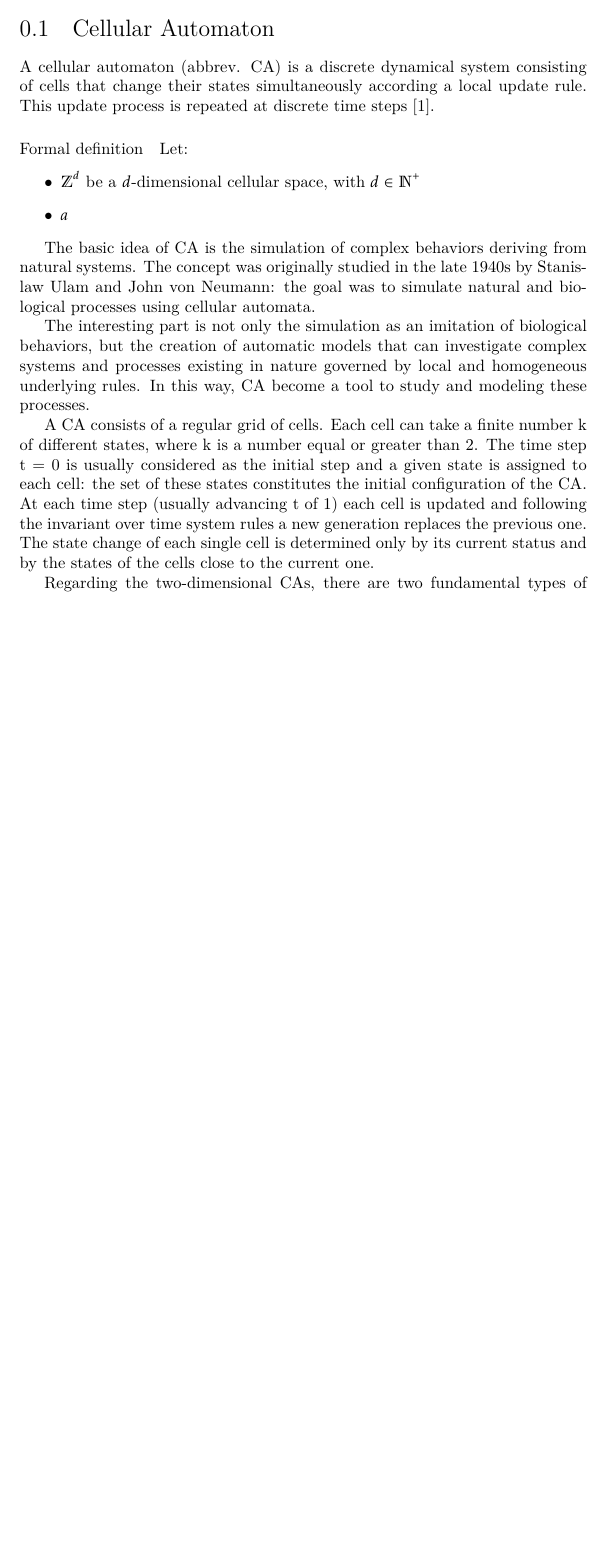
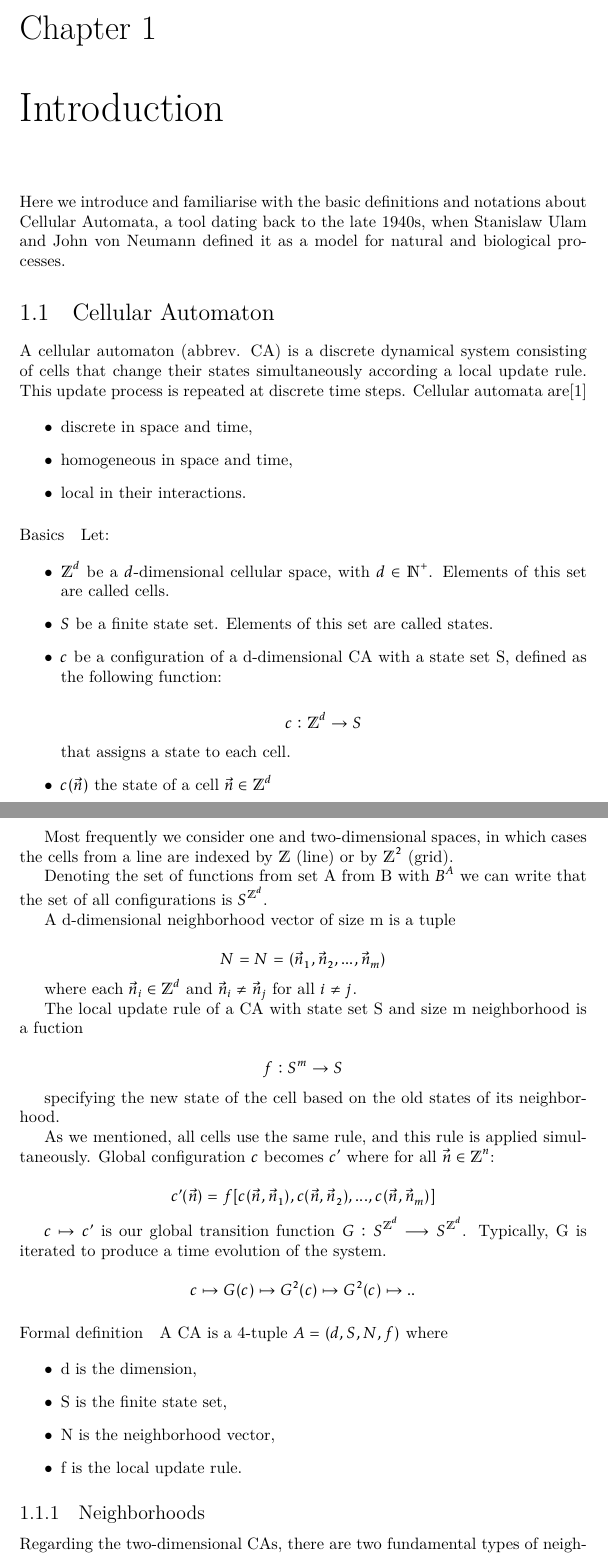
Before and after one commit to avivace/Physarum, a LaTeX document (docs/report.tex, which reads docs/1_introduction.tex): part of page 4 of 18 before the commit and two parts of pages 5 and 6 of 20 after it, the two joined at a grey line, cut at the place of the change, the shorter picture padded with empty space. Compiled offline with XeLaTeX.

Commit message:
CA formal definitions and intro to neighborhoods

```diff
--- a/docs/1_introduction.tex
+++ b/docs/1_introduction.tex
@@ -1,26 +1,76 @@
+\chapter{Introduction}
+
+Here we introduce and familiarise with the basic definitions and notations about Cellular Automata, a tool dating back to the late 1940s, when Stanislaw Ulam and John von Neumann defined it as a model for natural and biological processes.
+
 \section{Cellular Automaton}
 \label{ca}
 
-A cellular automaton (abbrev. CA) is a discrete dynamical system consisting of cells that change their states simultaneously according a local update rule. This update process is repeated at discrete time steps \cite{canotes}.
+A cellular automaton (abbrev. CA) is a discrete dynamical system consisting of cells that change their states simultaneously according a local update rule. This update process is repeated at discrete time steps.
+Cellular automata are\cite{canotes}
 
+\begin{itemize}
+	\item discrete in space and time,
+	\item homogeneous in space and time,
+	\item local in their interactions.
+\end{itemize}
+
+
+\paragraph{Basics}
+
+Let:
+
+\begin{itemize}
+
+	\item $\mathds{Z}^{d}$ be a $d$-dimensional cellular space, with $d \in \mathds{N}^{+}$. Elements of this set are called \textit{cells}.
+
+	\item $S$ be a finite state set. Elements of this set are called \textit{states}.
+
+	\item $c$ be a \textit{configuration} of a d-dimensional CA with a state set S, defined as the following function:
+
+	$$c: \mathds{Z}^d \rightarrow S$$
+	that assigns a state to each cell.
+
+	\item $c(\vec{n })$ the state of a cell $\vec{n} \in \mathds{Z}^d$
+
+\end{itemize}
+
+Most frequently we consider one and two-dimensional spaces, in which cases the cells from a line are indexed by $\mathds{Z}$ (line) or by $\mathds{Z}^2$ (grid).
+
+Denoting the set of functions from set A from B with $B^A$ we can write that the set of all configurations is $S^{\mathds{Z}^d}$.
+
+A d-dimensional neighborhood vector of size m is a tuple
+
+$$N = N = (\vec{n}_1,\vec{n}_2,...,\vec{n}_m) $$
+
+where each $\vec{n}_i \in \mathds{Z}^d$ and $\vec{n}_i \neq \vec{n}_j$ for all $i \neq j$.
+
+The \textit{local update rule} of a CA with state set S and size m neighborhood is a fuction
+
+$$ f: S^m \rightarrow S$$
+
+specifying the new state of the cell based on the old states of its neighborhood.
+
+As we mentioned, all cells use the same rule, and this rule is applied simultaneously. Global configuration $c$ becomes $c'$ where for all $\vec{n} \in \mathds{Z}^n$:
+
+$$c'(\vec{n}) = f[c(\vec{n}, \vec{n}_1),c(\vec{n}, \vec{n}_2), ... , c(\vec{n}, \vec{n}_m)]$$
+
+$c \mapsto c' $ is our \textit{global transition function} $G: S^{\mathds{Z}^d} \longrightarrow S^{\mathds{Z}^d}$. Typically, G is iterated to produce a time evolution of the system.
+
+$$ c \mapsto G(c) \mapsto G^2(c) \mapsto G^2(c) \mapsto..$$
 
 \paragraph{Formal definition}
 
-Let:
+A CA is a 4-tuple $A=(d, S,N,f)$ where
+
 \begin{itemize}
-	\item $\mathds{Z}^{d}$ be a $d$-dimensional cellular space, with $d \in \mathds{N}^{+}$
-	\item $a$
+	\item d is the dimension,
+	\item S is the finite state set,
+	\item N is the neighborhood vector,
+	\item f is the local update rule.
 
 \end{itemize}
 
-\par
-The basic idea of CA is the simulation of complex behaviors deriving from natural systems. The concept was originally studied in the late 1940s by Stanislaw Ulam and John von Neumann: the goal was to simulate natural and biological processes using cellular automata.
-\par
-The interesting part is not only the simulation as an imitation of biological behaviors, but the creation of automatic models that can investigate complex systems and processes existing in nature governed by local and homogeneous underlying rules. In this way, CA become a tool to study and modeling these processes.
-\par
-A CA consists of a regular grid of cells. Each cell can take a finite number \texttt{k} of different states, where \texttt{k} is a number equal or greater than 2. The time step t = 0 is usually considered as the initial step and a given state is assigned to each cell: the set of these states constitutes the initial configuration of the CA.
-At each time step (usually advancing t of 1) each cell is updated and following the invariant over time system rules a new generation replaces the previous one. The state change of each single cell is determined only by its current status and by the states of the cells close to the current one.
-\par
+\subsection{Neighborhoods}
 Regarding the two-dimensional CAs, there are two fundamental types of neighbourhoods that are mainly considered:
 \begin{itemize}
 	\item von Neumann neighbourhood, that consists of the central cell, whose condition is to be updated, and the four cells located to the north, south, east and west of the central cell
```
Also changed, not shown: docs/1_introduction.tex (7 more changed lines).
